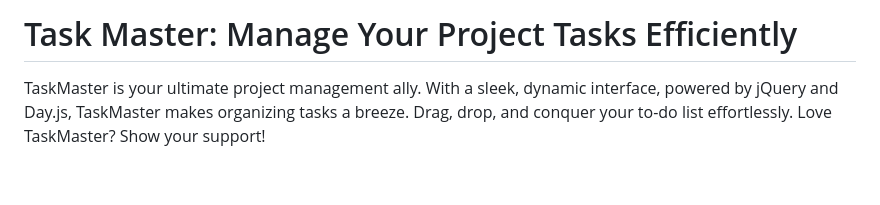
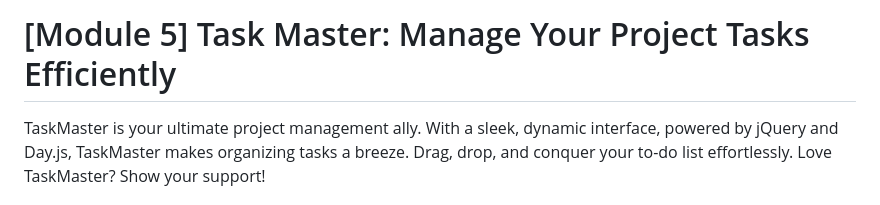
Before and after one commit to Iggys4ur/mod-05_task-master, a Markdown page: README.md, the part around the change. Drawn GitHub-style; blank space fills up the shorter version.

Commit message:
updated README.md, added assets

```diff
--- a/README.md
+++ b/README.md
@@ -1,5 +1,5 @@
 
-# Task Master: Manage Your Project Tasks Efficiently
+# [Module 5] Task Master: Manage Your Project Tasks Efficiently
 TaskMaster is your ultimate project management ally. With a sleek, dynamic interface, powered by jQuery and Day.js, TaskMaster makes organizing tasks a breeze. Drag, drop, and conquer your to-do list effortlessly. Love TaskMaster? Show your support!
 
 ### What I Learned From This Project
```
Also changed, not shown: ASSIGNMENT.md (added, +100 -0 lines).
